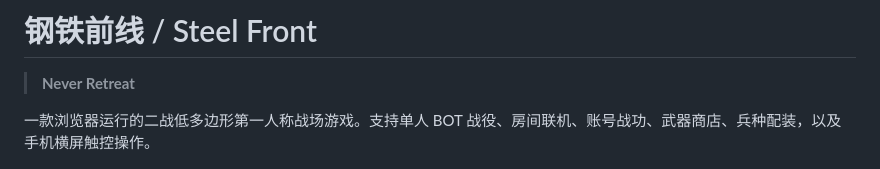
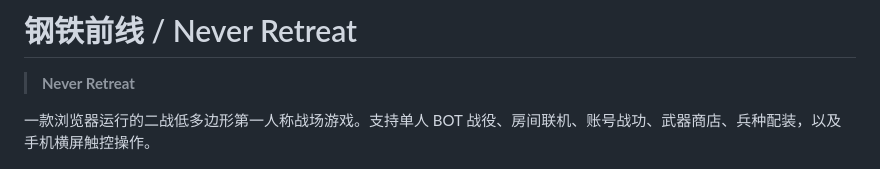
Before and after one commit to shuoYun114/never-retreat, a Markdown page: README.md, the part around the change. Drawn GitHub-style.

Commit message:
Rename English title to Never Retreat

```diff
--- a/README.md
+++ b/README.md
@@ -1,4 +1,4 @@
-# 钢铁前线 / Steel Front
+# 钢铁前线 / Never Retreat
 
 > **Never Retreat**
 
```
